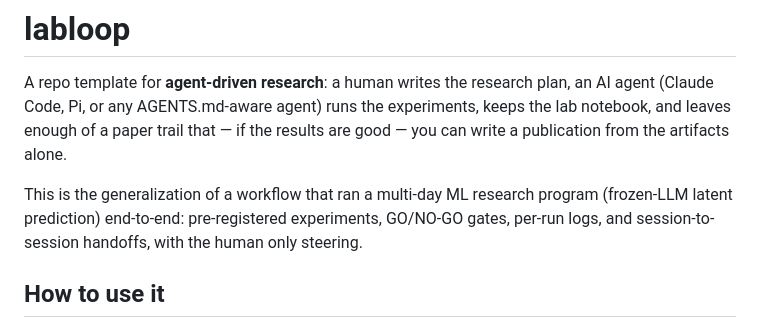
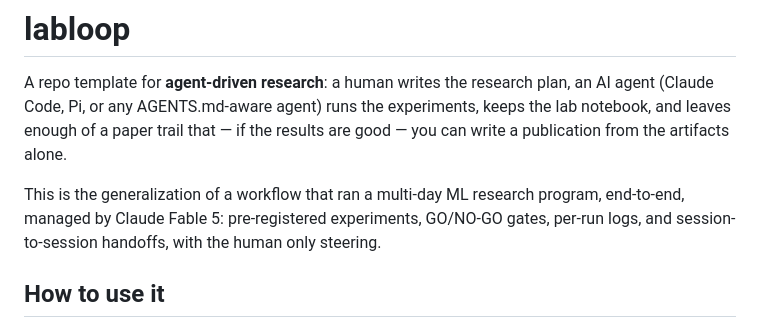
Before and after one commit to nullsilver-labs/labloop, a Markdown page: README.md, the part around the change. GitHub-like rendering.

Commit message:
minor README update

```diff
--- a/README.md
+++ b/README.md
@@ -5,8 +5,8 @@ AI agent (Claude Code, Pi, or any AGENTS.md-aware agent) runs the experiments, k
 the lab notebook, and leaves enough of a paper trail that — if the results are good —
 you can write a publication from the artifacts alone.
 
-This is the generalization of a workflow that ran a multi-day ML research program
-(frozen-LLM latent prediction) end-to-end: pre-registered experiments, GO/NO-GO gates,
+This is the generalization of a workflow that ran a multi-day ML research program,
+end-to-end, managed by Claude Fable 5: pre-registered experiments, GO/NO-GO gates,
 per-run logs, and session-to-session handoffs, with the human only steering.
 
 ## How to use it
```
